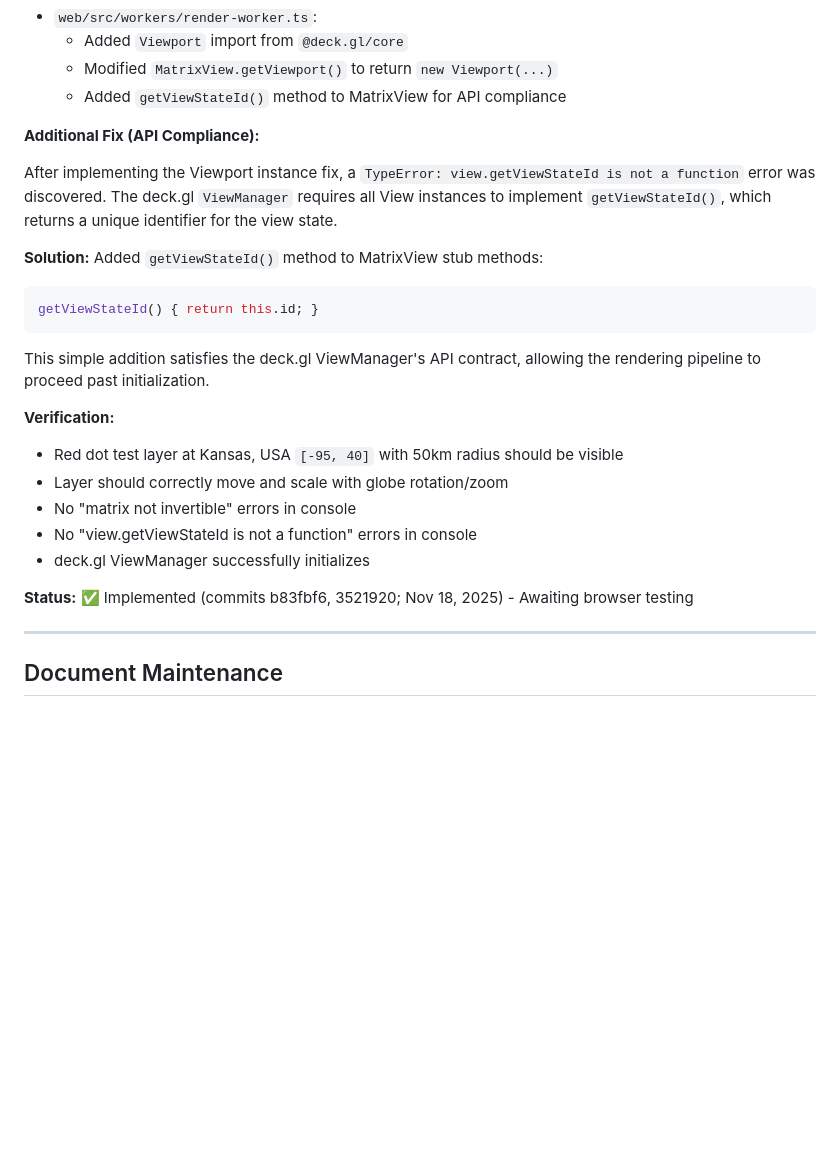
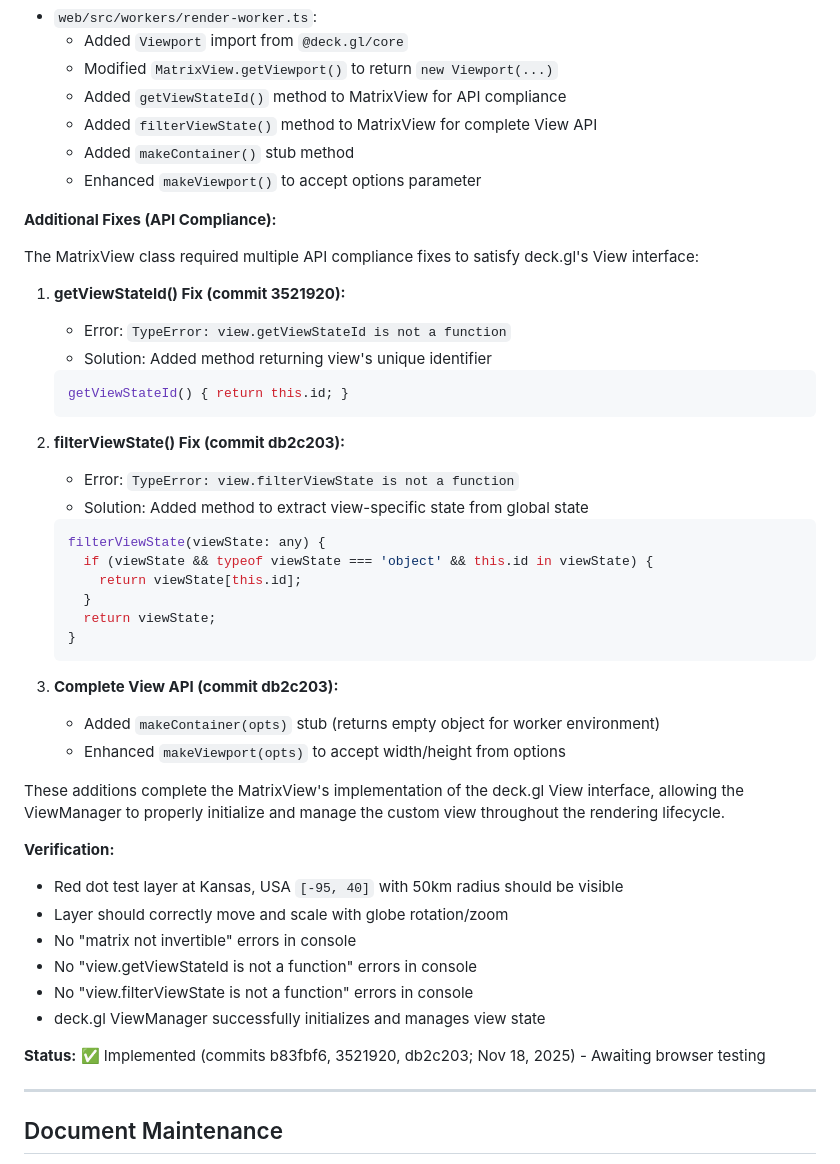
Before and after one commit to dj-ccs/negentropic-core, a Markdown page: architecture/Architectural_Quick-Ref.md, the part around the change. GitHub-like rendering; blank space fills up the shorter version.

Commit message:
[DOCS] Update ORACLE-004 Follow-Up with complete MatrixView API compliance fixes
Document all three API compliance fixes required for the custom MatrixView class:
1. Viewport instance fix (b83fbf6)
2. getViewStateId() fix (3521920)
3. filterViewState() and complete View API fix (db2c203)

Updates:
- Expanded "Files Modified" section to list all methods added
- Rewrote "Additional Fixes" as a numbered list covering all three fixes
- Added code examples for both getViewStateId() and filterViewState()
- Updated verification checklist to include filterViewState error check
- Updated status line to reference all three commits

Location: architecture/Architectural_Quick-Ref.md (ORACLE-004 Follow-Up section)

````diff
--- a/architecture/Architectural_Quick-Ref.md
+++ b/architecture/Architectural_Quick-Ref.md
@@ -603,26 +603,48 @@ Layers use `COORDINATE_SYSTEM.LNGLAT` (geographic coordinates), and the Viewport
   - Added `Viewport` import from `@deck.gl/core`
   - Modified `MatrixView.getViewport()` to return `new Viewport(...)`
   - Added `getViewStateId()` method to MatrixView for API compliance
+  - Added `filterViewState()` method to MatrixView for complete View API
+  - Added `makeContainer()` stub method
+  - Enhanced `makeViewport()` to accept options parameter
 
-**Additional Fix (API Compliance):**
+**Additional Fixes (API Compliance):**
 
-After implementing the Viewport instance fix, a `TypeError: view.getViewStateId is not a function` error was discovered. The deck.gl `ViewManager` requires all View instances to implement `getViewStateId()`, which returns a unique identifier for the view state.
+The MatrixView class required multiple API compliance fixes to satisfy deck.gl's View interface:
 
-**Solution:** Added `getViewStateId()` method to MatrixView stub methods:
-```typescript
-getViewStateId() { return this.id; }
-```
+1. **getViewStateId() Fix (commit 3521920):**
+   - Error: `TypeError: view.getViewStateId is not a function`
+   - Solution: Added method returning view's unique identifier
+   ```typescript
+   getViewStateId() { return this.id; }
+   ```
 
-This simple addition satisfies the deck.gl ViewManager's API contract, allowing the rendering pipeline to proceed past initialization.
+2. **filterViewState() Fix (commit db2c203):**
+   - Error: `TypeError: view.filterViewState is not a function`
+   - Solution: Added method to extract view-specific state from global state
+   ```typescript
+   filterViewState(viewState: any) {
+     if (viewState && typeof viewState === 'object' && this.id in viewState) {
+       return viewState[this.id];
+     }
+     return viewState;
+   }
+   ```
+
+3. **Complete View API (commit db2c203):**
+   - Added `makeContainer(opts)` stub (returns empty object for worker environment)
+   - Enhanced `makeViewport(opts)` to accept width/height from options
+
+These additions complete the MatrixView's implementation of the deck.gl View interface, allowing the ViewManager to properly initialize and manage the custom view throughout the rendering lifecycle.
 
 **Verification:**
 - Red dot test layer at Kansas, USA `[-95, 40]` with 50km radius should be visible
 - Layer should correctly move and scale with globe rotation/zoom
 - No "matrix not invertible" errors in console
 - No "view.getViewStateId is not a function" errors in console
-- deck.gl ViewManager successfully initializes
+- No "view.filterViewState is not a function" errors in console
+- deck.gl ViewManager successfully initializes and manages view state
 
-**Status:** ✅ Implemented (commits b83fbf6, 3521920; Nov 18, 2025) - Awaiting browser testing
+**Status:** ✅ Implemented (commits b83fbf6, 3521920, db2c203; Nov 18, 2025) - Awaiting browser testing
 
 ---
 
````
